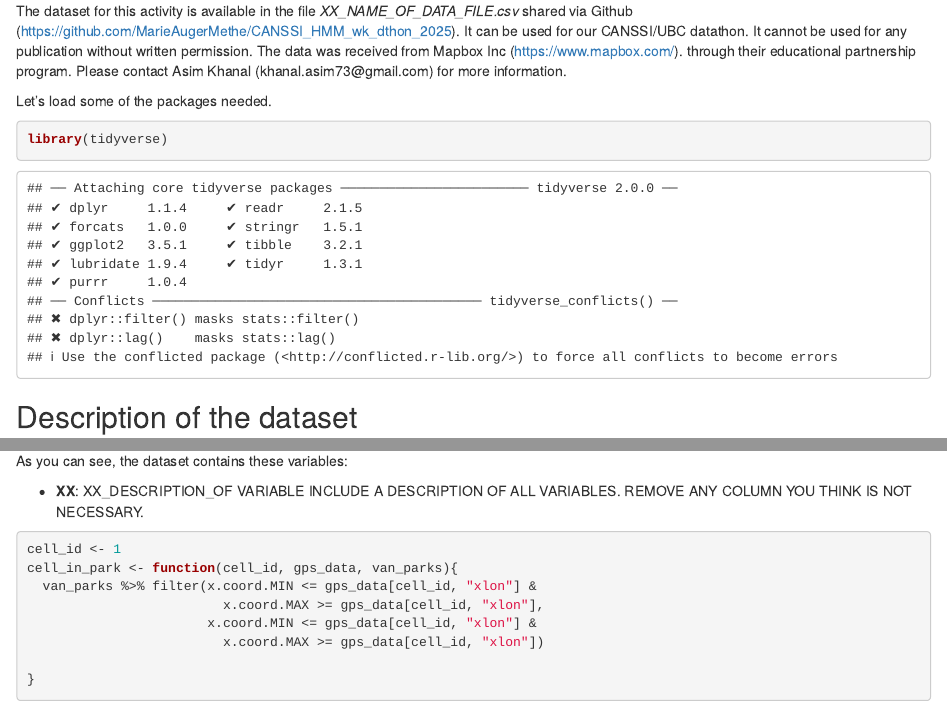
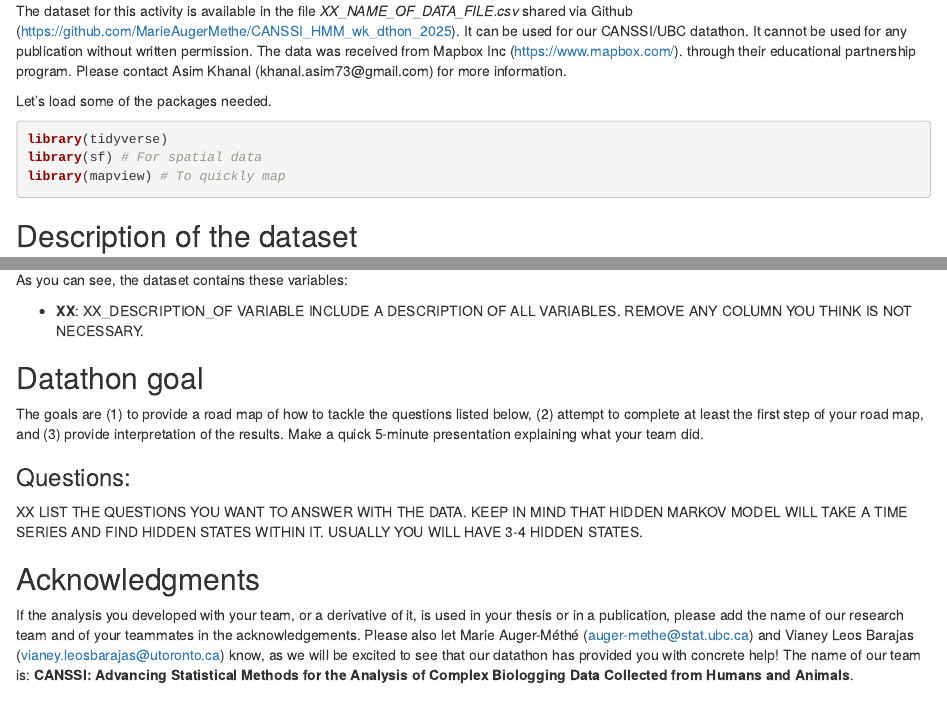
Before and after one commit to MarieAugerMethe/CANSSI_HMM_wk_dthon_2025, an R Markdown document (Datathon/blue_green_spaces/blue_green_spaces.Rmd): the page in a window 1100 px wide, from 200 px down, and a second part further down, joined at a grey line. Rendered offline with R 4.5, knitr and Pandoc, with nearby package versions; some code elsewhere in the file could not run offline.

Commit message:
Re-order

````diff
--- a/Datathon/blue_green_spaces/blue_green_spaces.Rmd
+++ b/Datathon/blue_green_spaces/blue_green_spaces.Rmd
@@ -16,8 +16,10 @@ The dataset for this activity is available in the file *XX_NAME_OF_DATA_FILE.csv
 
 Let's load some of the packages needed.
 
-```{r}
+```{r, message=FALSE, warnings=FALSE}
 library(tidyverse)
+library(sf) # For spatial data
+library(mapview) # To quickly map
 ```
 
 
@@ -41,14 +35,3 @@ In the dataset from 2022 which I’m sharing, there are 6 columns. First one is
-As you can see, the dataset contains these variables:
-
-
-
-- **XX**: XX_DESCRIPTION_OF VARIABLE
-INCLUDE A DESCRIPTION OF ALL VARIABLES. REMOVE ANY COLUMN YOU THINK IS NOT NECESSARY.
-
-
-```{r, eval=FALSE, echo=FALSE}
-library(sf)
-library(mapview)
 land <- read.csv("Land-polygons-with-coordinates-TABLE_10th_Feb_HMM_workshop.csv")
 van_parks <- land %>% filter(Jurisdiction == "Vancouver")
 gps_data <- read.csv("vancouver_data_Jan_2022.csv")
@@ -107,11 +90,4 @@ write.csv(gps_data_chosen3, "van_13_gps_jan_2022.csv", row.names = FALSE)
 ```
 
 
-```{r}
 
-cell_id <- 1
-cell_in_park <- function(cell_id, gps_data, van_parks){
-  van_parks %>% filter(x.coord.MIN <= gps_data[cell_id, "xlon"] &
-                         x.coord.MAX >= gps_data[cell_id, "xlon"],
-                       x.coord.MIN <= gps_data[cell_id, "xlon"] &
-                         x.coord.MAX >= gps_data[cell_id, "xlon"])
@@ -121,3 +104,10 @@ cell_in_park <- function(cell_id, gps_data, van_parks){
+As you can see, the dataset contains these variables:
+
+
+
+- **XX**: XX_DESCRIPTION_OF VARIABLE
+INCLUDE A DESCRIPTION OF ALL VARIABLES. REMOVE ANY COLUMN YOU THINK IS NOT NECESSARY.
+
 
 ## Datathon goal
 
````
Also changed, not shown: Datathon/blue_green_spaces/blue_green_spaces.Rmd (19 more changed lines).
